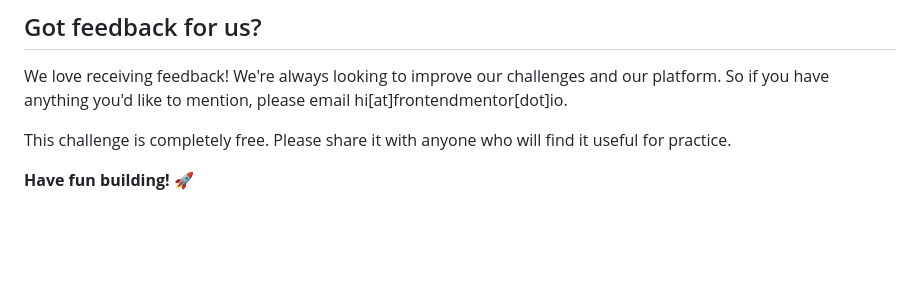
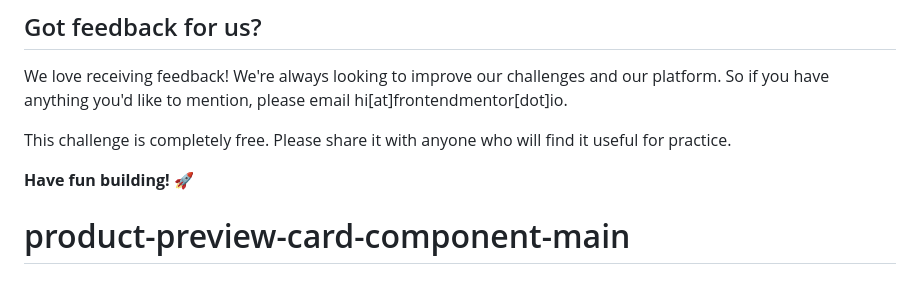
Before and after one commit to KyleA99/product-preview-card-component, a Markdown page: README.md, the part around the change. GitHub-like rendering; blank space fills up the shorter version.

```diff
--- a/README.md
+++ b/README.md
@@ -90,3 +90,4 @@ We love receiving feedback! We're always looking to improve our challenges and o
 This challenge is completely free. Please share it with anyone who will find it useful for practice.
 
 **Have fun building!** 🚀
+# product-preview-card-component-main
```
